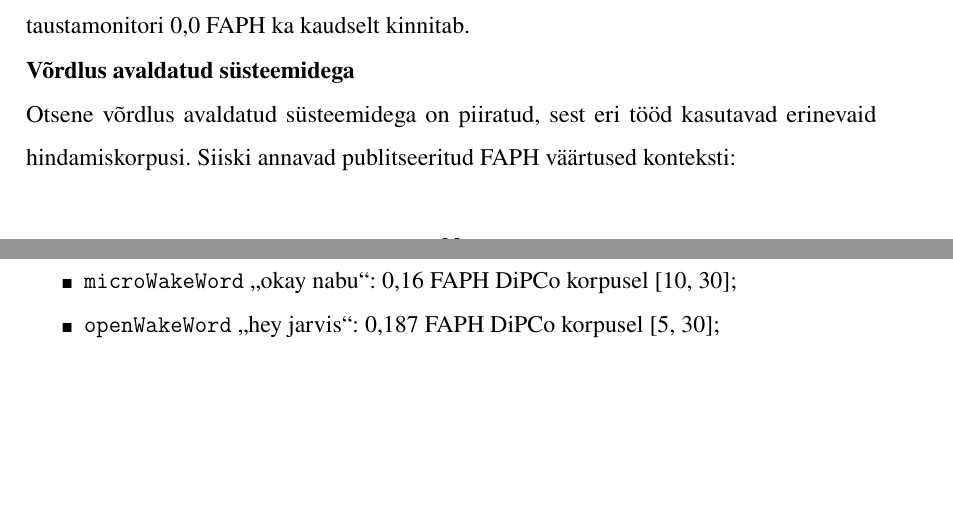
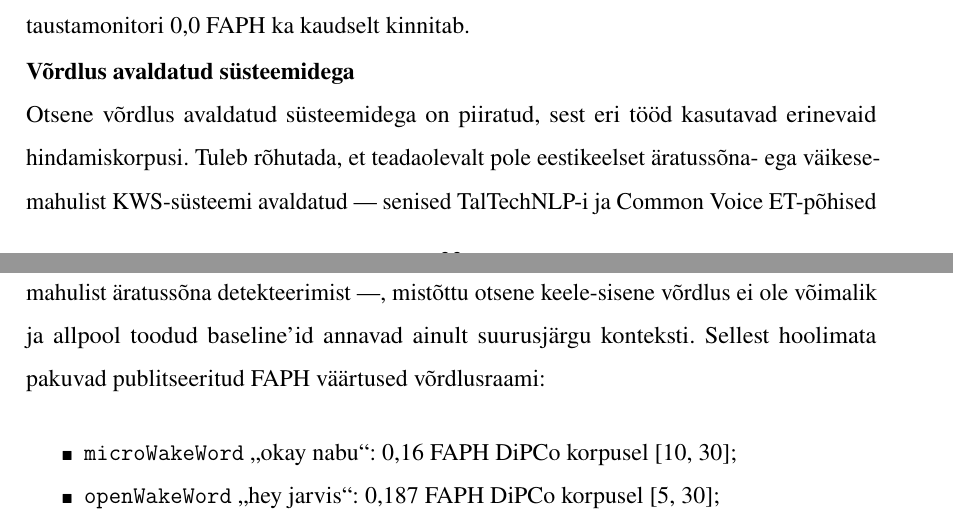
Before and after one commit to Yikizi/kratt, a LaTeX thesis (docs/thesis/thesis-tex-estonian/main.tex, which reads docs/thesis/thesis-tex-estonian/chapters/second_chapter.tex): two parts of pages 33 and 34 of 54, joined at a grey line, cut so that both start at the same text, the shorter picture padded with empty space. Compiled offline with pdfLaTeX.

Commit message:
docs(thesis): literature-gap — name absence of Estonian wake-word baseline before cross-system comparison
(cherry picked from commit 23b722cb66657b235b8db5d2a256d07a06b89c3b)

```diff
--- a/docs/thesis/thesis-tex-estonian/chapters/second_chapter.tex
+++ b/docs/thesis/thesis-tex-estonian/chapters/second_chapter.tex
@@ -341,7 +341,7 @@ Tulemust tuleb tõlgendada kontekstis. Common~Voice ET koosneb lühikestest ette
 
 \subsubsection{Võrdlus avaldatud süsteemidega}
 
-Otsene võrdlus avaldatud süsteemidega on piiratud, sest eri tööd kasutavad erinevaid hindamiskorpusi. Siiski annavad publitseeritud FAPH väärtused konteksti:
+Otsene võrdlus avaldatud süsteemidega on piiratud, sest eri tööd kasutavad erinevaid hindamiskorpusi. Tuleb rõhutada, et teadaolevalt pole eestikeelset äratussõna- ega väikesemahulist KWS-süsteemi avaldatud --- senised TalTechNLP-i ja Common~Voice~ET-põhised eestikeelsed tööd \cite{riigikogu-stenograms2025, taltech-asr-data2024, commonvoice2020} käsitlevad suurmahulist kõnetuvastust, mitte mikrokontrolleri\-mahulist äratussõna detekteerimist ---, mistõttu otsene keele-sisene võrdlus ei ole võimalik ja allpool toodud baseline'id annavad ainult suurusjärgu konteksti. Sellest hoolimata pakuvad publitseeritud FAPH väärtused võrdlusraami:
 
 \begin{itemize}
     \item \texttt{microWakeWord} \enquote{okay nabu}: 0,16 FAPH DiPCo korpusel \cite{microwakeword2026, dipco2020};
```
